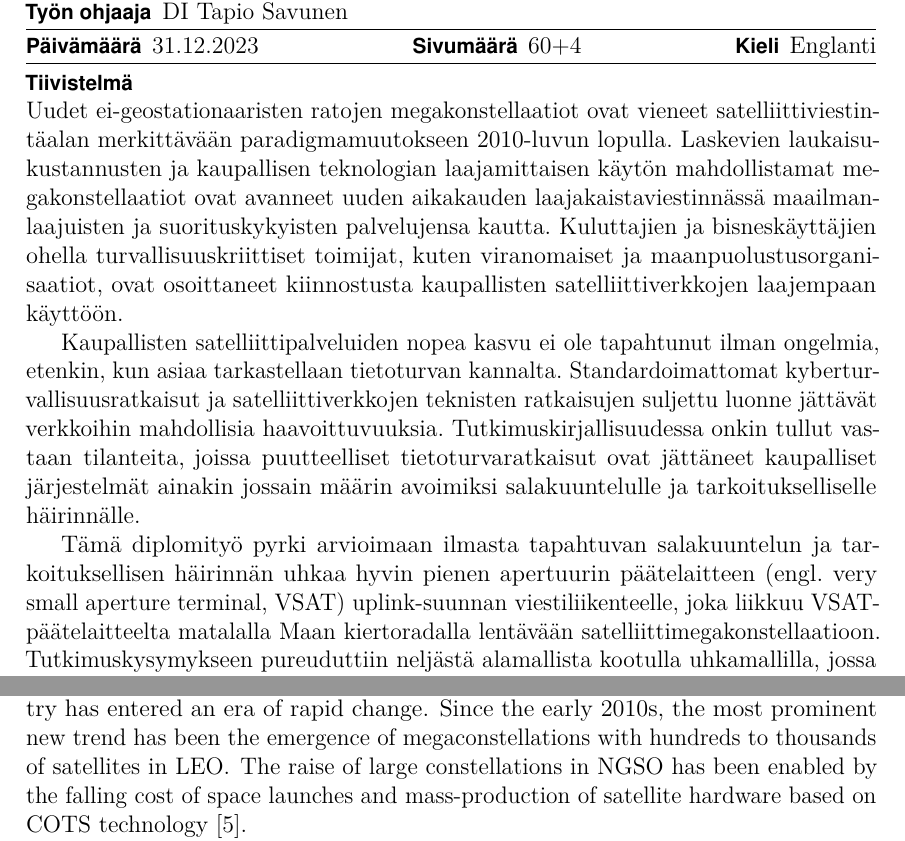
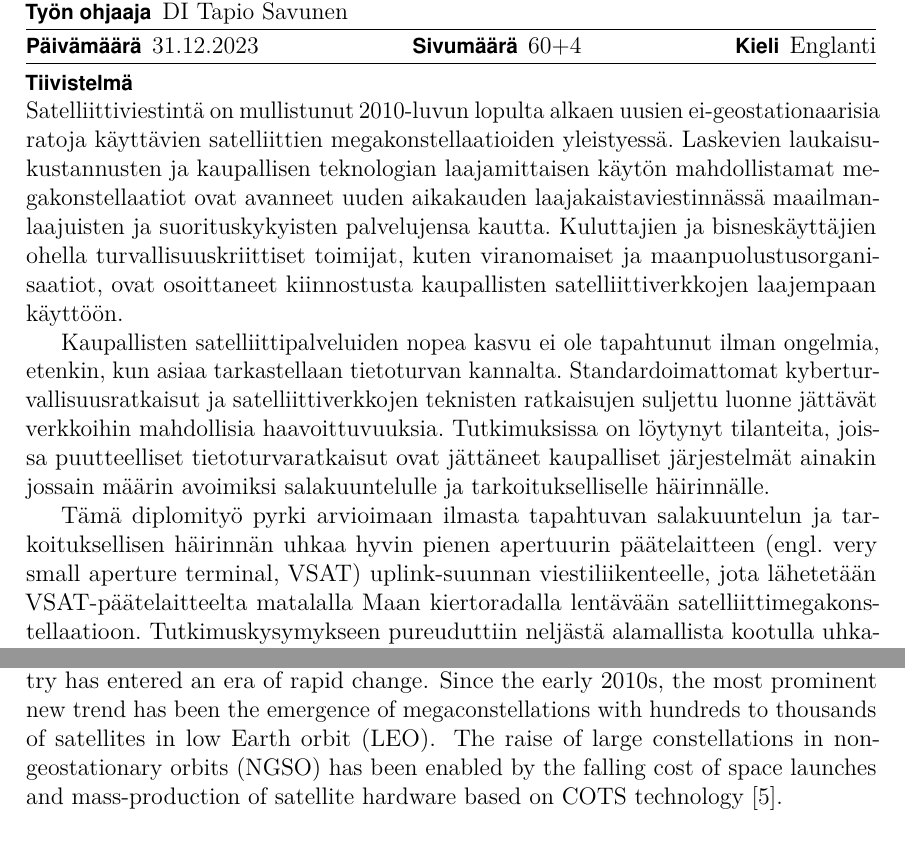
Before and after one commit to msaynevirta/vsat-uplink-interception, a LaTeX thesis (doc/main.tex): two parts of pages 4 and 10 of 64, joined at a grey line, cut so that both start at the same text. The pictures show the PDF file doc/main.pdf that the author committed with the source.

Commit message:
language refinements

```diff
--- a/doc/main.tex
+++ b/doc/main.tex
@@ -385,12 +385,12 @@
 \keywords{fyysisen kerroksen turvallisuus, satelliittien tietoturva, kriittinen viestintä}
 %% Abstract text
 \begin{abstractpage}[finnish]
-  Uudet ei-geostationaaristen ratojen megakonstellaatiot ovat vieneet satelliittiviestintäalan merkittävään paradigmamuutokseen 2010-luvun lopulla. Laskevien laukaisukustannusten ja kaupallisen teknologian laajamittaisen käytön mahdollistamat megakonstellaatiot ovat avanneet uuden aikakauden laajakaistaviestinnässä maailmanlaajuisten ja suorituskykyisten palvelujensa kautta. Kuluttajien ja bisneskäyttäjien ohella turvallisuuskriittiset toimijat, kuten viranomaiset ja maanpuolustusorganisaatiot, ovat osoittaneet kiinnostusta kaupallisten satelliittiverkkojen laajempaan käyttöön.
+  Satelliittiviestintä on mullistunut 2010-luvun lopulta alkaen uusien ei-geostationaarisia ratoja käyttävien satelliittien megakonstellaatioiden yleistyessä. Laskevien laukaisukustannusten ja kaupallisen teknologian laajamittaisen käytön mahdollistamat megakonstellaatiot ovat avanneet uuden aikakauden laajakaistaviestinnässä maailmanlaajuisten ja suorituskykyisten palvelujensa kautta. Kuluttajien ja bisneskäyttäjien ohella turvallisuuskriittiset toimijat, kuten viranomaiset ja maanpuolustusorganisaatiot, ovat osoittaneet kiinnostusta kaupallisten satelliittiverkkojen laajempaan käyttöön.
 
   Kaupallisten satelliittipalveluiden nopea kasvu ei ole tapahtunut ilman ongelmia, etenkin, kun asiaa tarkastellaan tietoturvan kannalta. Standardoimattomat kyberturvallisuusratkaisut ja satelliittiverkkojen teknisten ratkaisujen suljettu luonne jättävät verkkoihin mahdollisia haavoittuvuuksia.
-  Tutkimuskirjallisuudessa onkin tullut vastaan tilanteita, joissa puutteelliset tietoturvaratkaisut ovat jättäneet kaupalliset järjestelmät ainakin jossain määrin avoimiksi salakuuntelulle ja tarkoitukselliselle häirinnälle.
-
-  Tämä diplomityö pyrki arvioimaan ilmasta tapahtuvan salakuuntelun ja tarkoituksellisen häirinnän uhkaa hyvin pienen apertuurin päätelaitteen (engl. very small aperture terminal, VSAT) uplink-suunnan viestiliikenteelle, joka liikkuu VSAT-päätelaitteelta matalalla Maan kiertoradalla lentävään satelliittimegakonstellaatioon. Tutkimuskysymykseen pureuduttiin neljästä alamallista kootulla uhkamallilla, jossa tarkasteltiin radiotaajuista häirintää, ilma-aluksen saavutettavissa olevia sieppausetäisyyksiä ja -ikkunoita, sekä lentävän salakuuntelijan kykyä seurata VSAT-päätelaitteen kapeaa radiokeilaa. Mallin pohjalta tehdyt havainnot osoittavat, että megakonstellaatioiden kanssa toimivat VSAT-päätelaitteet ovat oikein toteutettuna resilienttejä signaalin kuuntelua vastaan ja sietävät tahallista häirintää varsin hyvin konstellaatioden hajautetun luonteen ansiosta. Kaupalliset matalan Maan kiertoradan megakonstellaatiot soveltuvat näin täydentämään turvallisuuskriittisen viestinnän kykyjä, joskin niiden integraatio vaatii edelleen riittävää huolellisuutta toimialan tiukoista tietoturvavaatimuksista johtuen.
+  Tutkimuksissa on löytynyt tilanteita, joissa puutteelliset tietoturvaratkaisut ovat jättäneet kaupalliset järjestelmät ainakin jossain määrin avoimiksi salakuuntelulle ja tarkoitukselliselle häirinnälle.
+
+  Tämä diplomityö pyrki arvioimaan ilmasta tapahtuvan salakuuntelun ja tarkoituksellisen häirinnän uhkaa hyvin pienen apertuurin päätelaitteen (engl. very small aperture terminal, VSAT) uplink-suunnan viestiliikenteelle, jota lähetetään VSAT-päätelaitteelta matalalla Maan kiertoradalla lentävään satelliittimegakonstellaatioon. Tutkimuskysymykseen pureuduttiin neljästä alamallista kootulla uhkamallilla, jossa tarkasteltiin radiotaajuista häirintää, ilma-aluksen saavutettavissa olevia sieppausetäisyyksiä ja -ikkunoita, sekä lentävän salakuuntelijan kykyä seurata VSAT-päätelaitteen kapeaa radiokeilaa. Mallin pohjalta tehdyt havainnot osoittavat, että megakonstellaatioiden kanssa toimivat VSAT-päätelaitteet ovat oikein toteutettuna resilienttejä signaalin kuuntelua vastaan ja sietävät tahallista häirintää varsin hyvin konstellaatioden hajautetun luonteen ansiosta. Kaupalliset matalan Maan kiertoradan megakonstellaatiot soveltuvat näin täydentämään turvallisuuskriittisen viestinnän kykyjä, joskin niiden integraatio vaatii edelleen riittävää huolellisuutta toimialan tiukoista tietoturvavaatimuksista johtuen.
 \end{abstractpage}
 
 %% Preface
@@ -500,8 +500,8 @@ VTOL                    & Vertical TakeOff and Landing
 Over the past five decades, satellite systems have emerged as indispensable enablers of our modern way of life within an increasingly technology-driven human society.
 Innovation in fields such as Global Navigation Satellite Systems \cite{oconnor2019economic}, Earth Observation \cite{lupi2022socioeconomic, tassa2020socioeconomic}, and Satellite Communication (satcom) \cite{euspa-secure-satcom-2023, euroconsult-space-economy-2023} has brought us ubiquitous connectivity in every corner of this world, while unlocking previously unimaginable capabilities in positioning, navigation, and timing (PNT), as well as intelligence, surveillance, and reconnaissance (ISR).
 Recently, the satellite communications industry has entered an era of rapid change.
-Since the early 2010s, the most prominent new trend has been the emergence of megaconstellations with hundreds to thousands of satellites in LEO.
-The raise of large constellations in NGSO has been enabled by the falling cost of space launches and mass-production of satellite hardware based on COTS technology \cite{euroconsult-space-economy-2023}.
+Since the early 2010s, the most prominent new trend has been the emergence of megaconstellations with hundreds to thousands of satellites in low Earth orbit (LEO).
+The raise of large constellations in non-geostationary orbits (NGSO) has been enabled by the falling cost of space launches and mass-production of satellite hardware based on COTS technology \cite{euroconsult-space-economy-2023}.
 
 Aside from commercial markets, governmental organisations, such as civilian public safety authorities and defense ministries, are showing significant interest in the emerging commercial satellite communication solutions \cite{erve-teknologiatrendit-2022}.
 The transition of public safety organizations from narrowband to broadband terrestrial networks has highlighted commercial NGSO satellite systems as a promising option for establishing ubiquitous, low-latency broadband connectivity.
```
Also changed, not shown: doc/main.pdf, doc/main.tex (8 more changed lines).
